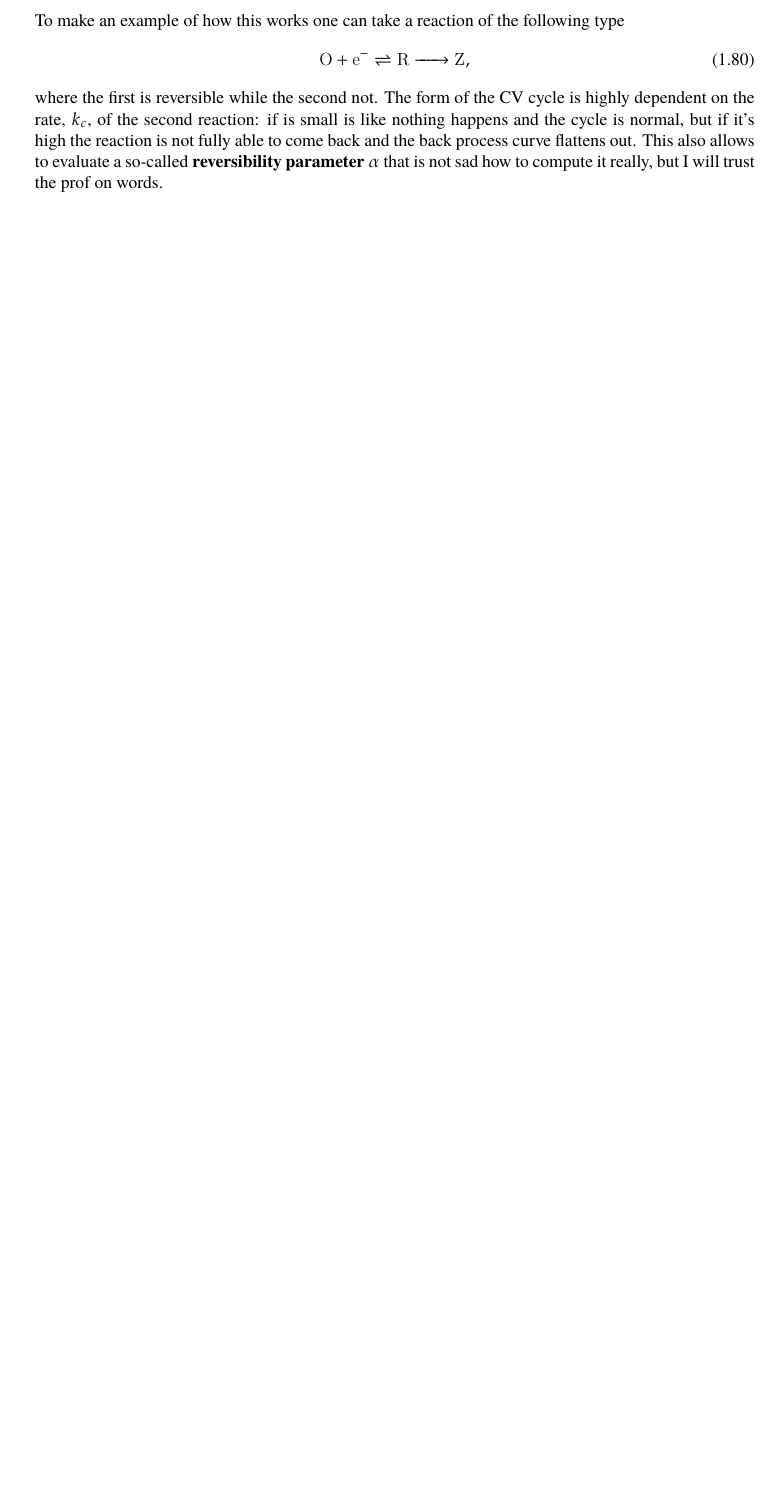
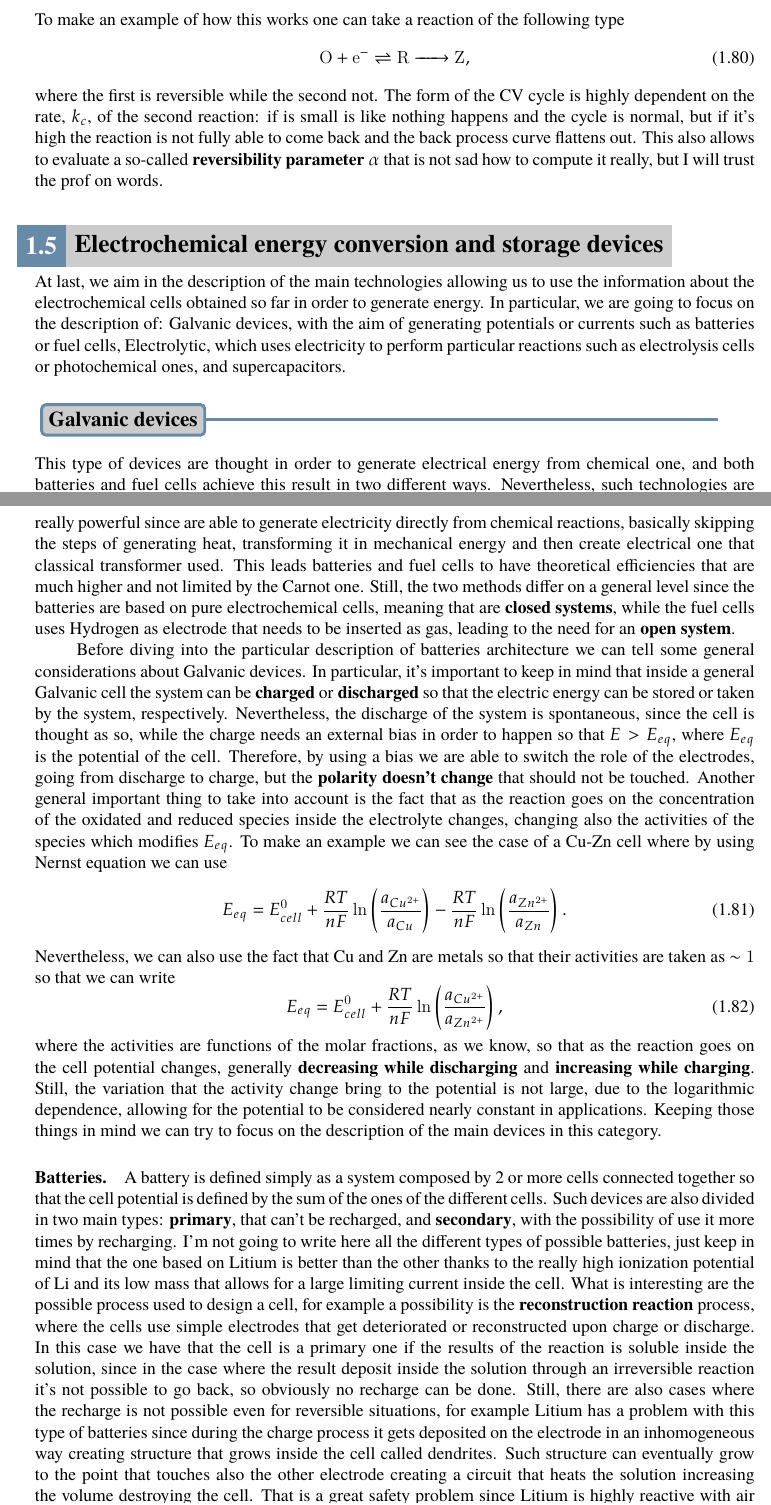
Before and after one commit to Luca-Leoni/Microscopic-Kinetics, a LaTeX thesis (Microscopic Kinetic.tex, which reads Chapter4/Section5.tex): part of page 28 of 28 before the commit and two parts of pages 28 and 29 of 31 after it, the two joined at a grey line, cut so that both start at the same text, the shorter picture padded with empty space. The pictures show the PDF file Microscopic Kinetic.pdf that the author committed with the source.

Commit message:
Batteries, porca puttana

```diff
--- /dev/null
+++ b/Chapter4/Section5.tex
@@ -0,0 +1,42 @@
+\section{Electrochemical energy conversion and storage devices}
+
+At last, we aim in the description of the main technologies allowing us to use the information about the electrochemical cells obtained so far in order to generate energy. In particular, we are going to focus on the description of: Galvanic devices, with the aim of generating potentials or currents such as batteries or fuel cells, Electrolytic, which uses electricity to perform particular reactions such as electrolysis cells or photochemical ones, and supercapacitors.
+
+\subsection{Galvanic devices}
+
+This type of devices are thought in order to generate electrical energy from chemical one, and both batteries and fuel cells achieve this result in two different ways. Nevertheless, such technologies are really powerful since are able to generate electricity directly from chemical reactions, basically skipping the steps of generating heat, transforming it in mechanical energy and then create electrical one that classical transformer used. This leads batteries and fuel cells to have theoretical efficiencies that are much higher and not limited by the Carnot one. Still, the two methods differ on a general level since the batteries are based on pure electrochemical cells, meaning that are \textbf{closed systems}, while the fuel cells uses Hydrogen as electrode that needs to be inserted as gas, leading to the need for an \textbf{open system}.
+
+Before diving into the particular description of batteries architecture we can tell some general considerations about Galvanic devices. In particular, it's important to keep in mind that inside a general Galvanic cell the system can be \textbf{charged} or \textbf{discharged} so that the electric energy can be stored or taken by the system, respectively. Nevertheless, the discharge of the system is spontaneous, since the cell is thought as so, while the charge needs an external bias in order to happen so that $E > E_{eq}$, where $E_{eq}$ is the potential of the cell. Therefore, by using a bias we are able to switch the role of the electrodes, going from discharge to charge, but the \textbf{polarity doesn't change} that should not be touched. Another general important thing to take into account is the fact that as the reaction goes on the concentration of the oxidated and reduced species inside the electrolyte changes, changing also the activities of the species which modifies $E_{eq}$. To make an example we can see the case of a Cu-Zn cell where by using Nernst equation we can use
+\begin{equation}
+    E_{eq} = E^0_{cell} + \frac{RT}{nF}\ln\left( \frac{a_{Cu^{2+}}}{a_{Cu}} \right) - \frac{RT}{nF}\ln\left( \frac{a_{Zn^{2+}}}{a_{Zn}} \right).
+\end{equation}
+Nevertheless, we can also use the fact that Cu and Zn are metals so that their activities are taken as $\sim 1$ so that we can write
+\begin{equation}
+    E_{eq} = E^0_{cell} + \frac{RT}{nF}\ln\left( \frac{a_{Cu^{2+}}}{a_{Zn^{2+}}} \right),
+\end{equation}
+where the activities are functions of the molar fractions, as we know, so that as the reaction goes on the cell potential changes, generally \textbf{decreasing while discharging} and \textbf{increasing while charging}. Still, the variation that the activity change bring to the potential is not large, due to the logarithmic dependence, allowing for the potential to be considered nearly constant in applications. Keeping those things in mind we can try to focus on the description of the main devices in this category.
+
+\paragraph{Batteries.} A battery is defined simply as a system composed by 2 or more cells connected together so that the cell potential is defined by the sum of the ones of the different cells. Such devices are also divided in two main types: \textbf{primary}, that can't be recharged, and \textbf{secondary}, with the possibility of use it more times by recharging. I'm not going to write here all the different types of possible batteries, just keep in mind that the one based on Litium is better than the other thanks to the really high ionization potential of Li and its low mass that allows for a large limiting current inside the cell. What is interesting are the possible process used to design a cell, for example a possibility is the \textbf{reconstruction reaction} process, where the cells use simple electrodes that get deteriorated or reconstructed upon charge or discharge. In this case we have that the cell is a primary one if the results of the reaction is soluble inside the solution, since in the case where the result deposit inside the solution through an irreversible reaction it's not possible to go back, so obviously no recharge can be done. Still, there are also cases where the recharge is not possible even for reversible situations, for example Litium has a problem with this type of batteries since during the charge process it gets deposited on the electrode in an inhomogeneous way creating structure that grows inside the cell called dendrites. Such structure can eventually grow to the point that touches also the other electrode creating a circuit that heats the solution increasing the volume destroying the cell. That is a great safety problem since Litium is highly reactive with air and when the circuit breaks the Litium touches it and takes fire, which is a big problem especially on planes. Nevertheless, the problem can be overcomed by the use of the \textbf{insertion reaction} design, where the ions do not come from electrodes made of metallic plates of the wanted element but inside specific containers, such as graphite layers, that can also have a role in the reaction changing valence number. Still, such design eliminates the need of metal plates highly increasing the safety of the technology since problems such as dendrites cannot happen, but other ones are still present such as volume changes or phase transitions that can happens due to change in concentration inside the solution that can break the batteries and generate the same battery destruction problem as before, but with less probability.
+\begin{figure}[t]
+    \centering
+    \includegraphics[width=0.33\textwidth]{Immagini/CellPotVar.png}
+    \includegraphics[width=0.4\textwidth]{Immagini/CellSpec.png}
+    \caption{
+        Graphical representation of the variation of the potential for a Galvanic cell as the reactions goes on, showing how effectively changes increasing for charge and decreasing for discharge, to the left. To the right, instead, some specific of certain batteries.
+    }
+    \label{fig:CellSpec}
+\end{figure}
+
+In order to tell when a battery is better that the others we need to create some specific quantities that we can look at. Such quantities are usually taken as: the specific energy inside the battery, the volumetric energy, the C-rate and the cell polarization. The first two are only needed to understand how much energy is present inside a particular battery, and it's important since higher they are and smaller or lighter the devices can be. The other ones are more mathematics, for example the C-rate is defined as the current that the battery can sustain for one hour and then be totally without energy
+\begin{equation}
+    C = \frac{Q_{tot}}{1\text{h}}.
+\end{equation}
+So, if we have a $C = \SI{2.3}{A/h}$ then this means that we can sustain a current of \SI{0.23}{A} for \SI{10}{\hour} which is great to know. Still, the rate at which we draw power from the cell influences the cell potential since $E_{cell}$ is going to decay respect the $E_{eq}$ during the discharge to the point where is dropping to zero due to polarization
+\begin{equation}
+    E_{eq} - E_{cell} = \eta_{pol} = \abs{\eta_{ohm}} + \abs{\eta_{kin}} + \abs{\eta_{conc}}.
+\end{equation}
+Various contribution to this phenomenon are present, such as: \textbf{resistance polarization} due to the presence of a voltage drop thanks to solution resistance, \textbf{activation polarization} accounting for the kinetics of the charge transfer reaction described by Butler-Volmer relation, and \textbf{concentration polarization} arising from mass transport limitations that can be presents also for concentration gradients. All of them are important since the polarization itself needs to be taken into account inside the system due to the fact that generates heat. In fact, can be seen how heat generation in batteries can be written as
+\begin{equation}
+    \dot{q} = J\eta_{pol} - J\pdv{E}{T}[W],
+\end{equation}
+so that the first term is the leading one and is always positive generating heat, therefore the control over the polarization is really important.
```
Also changed, not shown: Chapter1/Section3.tex (+3 -3 lines), Chapter4/Section4.tex (+2 -0 lines), Microscopic Kinetic.tex (+1 -0 lines), Immagini/CellPotVar.png (added), Immagini/CellSpec.png (added), Microscopic Kinetic.pdf.
